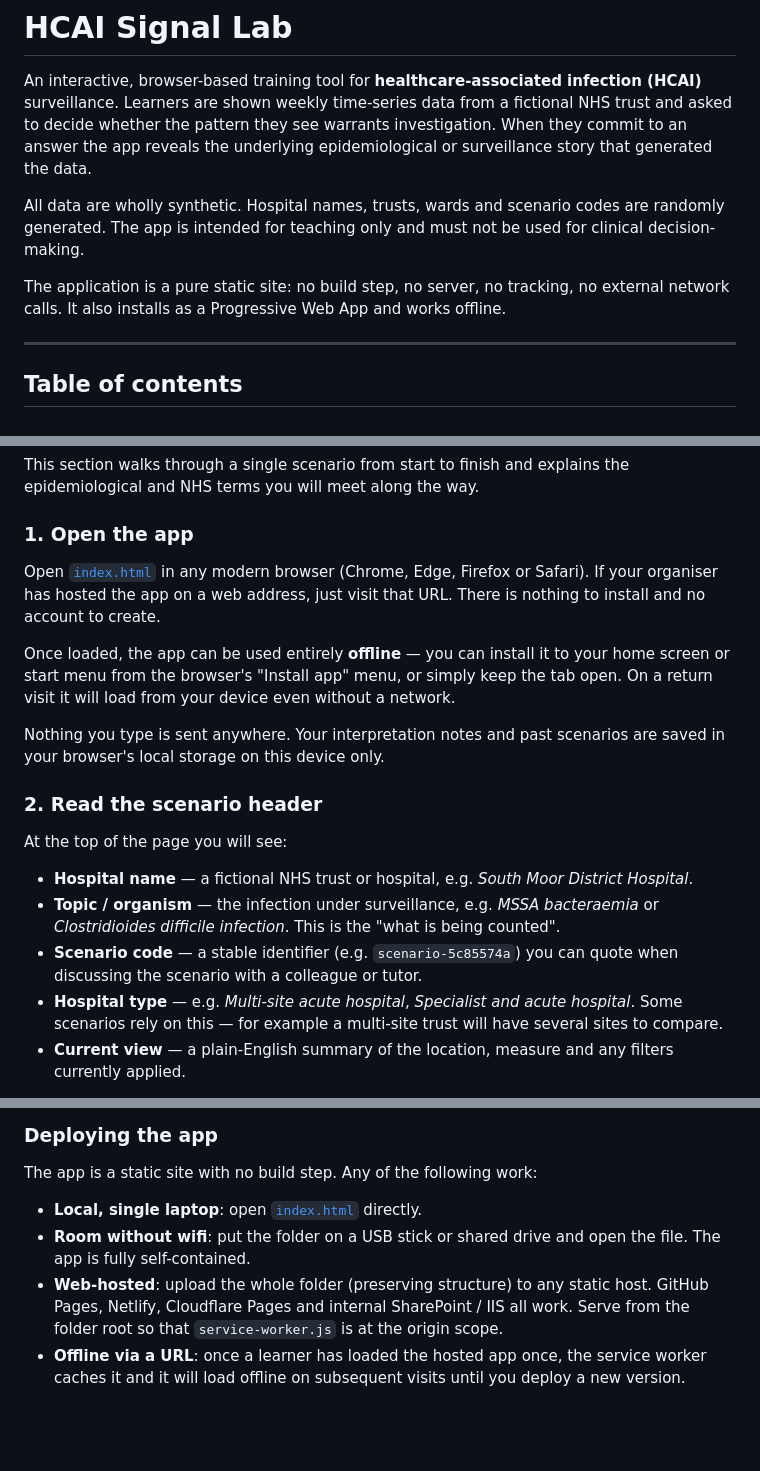
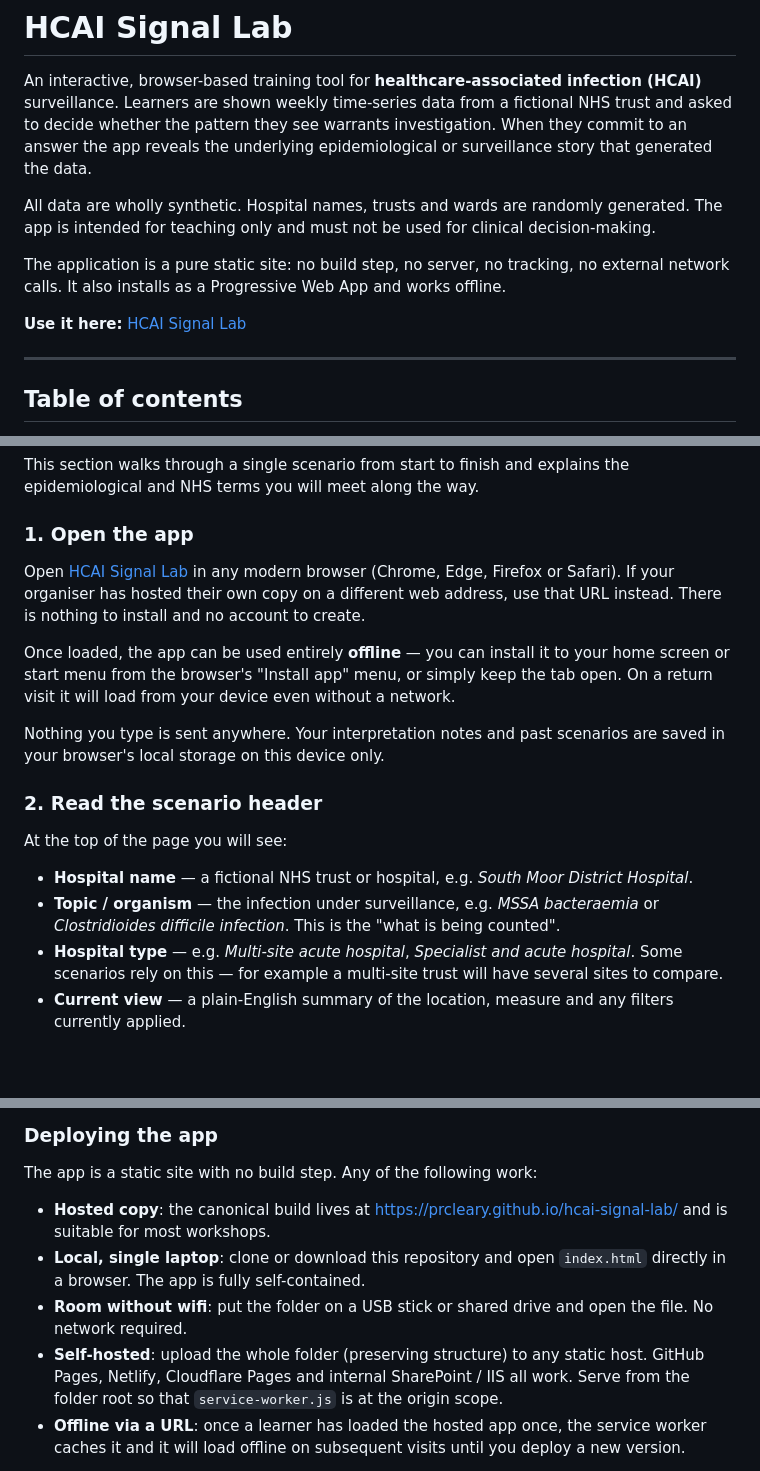
Before and after one commit to prcleary/hcai-signal-lab, a Markdown page: README.md, 3 parts joined by grey strips. GitHub-like rendering; blank space fills up the shorter version.

```diff
--- a/README.md
+++ b/README.md
@@ -7,13 +7,15 @@ they see warrants investigation. When they commit to an answer the app
 reveals the underlying epidemiological or surveillance story that
 generated the data.
 
-All data are wholly synthetic. Hospital names, trusts, wards and
-scenario codes are randomly generated. The app is intended for teaching
-only and must not be used for clinical decision-making.
+All data are wholly synthetic. Hospital names, trusts and wards are
+randomly generated. The app is intended for teaching only and must not
+be used for clinical decision-making.
 
 The application is a pure static site: no build step, no server, no
 tracking, no external network calls. It also installs as a Progressive
 Web App and works offline.
+
+**Use it here:** [HCAI Signal Lab](https://prcleary.github.io/hcai-signal-lab/)
 
 ---
 
@@ -32,10 +34,10 @@ explains the epidemiological and NHS terms you will meet along the way.
 
 ### 1. Open the app
 
-Open [`index.html`](index.html) in any modern browser (Chrome, Edge,
-Firefox or Safari). If your organiser has hosted the app on a web
-address, just visit that URL. There is nothing to install and no
-account to create.
+Open [HCAI Signal Lab](https://prcleary.github.io/hcai-signal-lab/) in
+any modern browser (Chrome, Edge, Firefox or Safari). If your organiser
+has hosted their own copy on a different web address, use that URL
+instead. There is nothing to install and no account to create.
 
 Once loaded, the app can be used entirely **offline** — you can install
 it to your home screen or start menu from the browser's "Install app"
@@ -55,8 +57,6 @@ At the top of the page you will see:
 - **Topic / organism** — the infection under surveillance, e.g. *MSSA
   bacteraemia* or *Clostridioides difficile infection*. This is the
   "what is being counted".
-- **Scenario code** — a stable identifier (e.g. `scenario-5c85574a`)
-  you can quote when discussing the scenario with a colleague or tutor.
 - **Hospital type** — e.g. *Multi-site acute hospital*, *Specialist and
   acute hospital*. Some scenarios rely on this — for example a
   multi-site trust will have several sites to compare.
@@ -272,10 +272,14 @@ The learning objectives are:
 The app is a static site with no build step. Any of the following
 work:
 
-- **Local, single laptop**: open [`index.html`](index.html) directly.
+- **Hosted copy**: the canonical build lives at
+  [https://prcleary.github.io/hcai-signal-lab/](https://prcleary.github.io/hcai-signal-lab/)
+  and is suitable for most workshops.
+- **Local, single laptop**: clone or download this repository and open
+  `index.html` directly in a browser. The app is fully self-contained.
 - **Room without wifi**: put the folder on a USB stick or shared drive
-  and open the file. The app is fully self-contained.
-- **Web-hosted**: upload the whole folder (preserving structure) to
+  and open the file. No network required.
+- **Self-hosted**: upload the whole folder (preserving structure) to
   any static host. GitHub Pages, Netlify, Cloudflare Pages and
   internal SharePoint / IIS all work. Serve from the folder root so
   that `service-worker.js` is at the origin scope.
```
Also changed, not shown: other parts of README.md (+5 -6 lines), AGENTS.md (added, +276 -0 lines).
